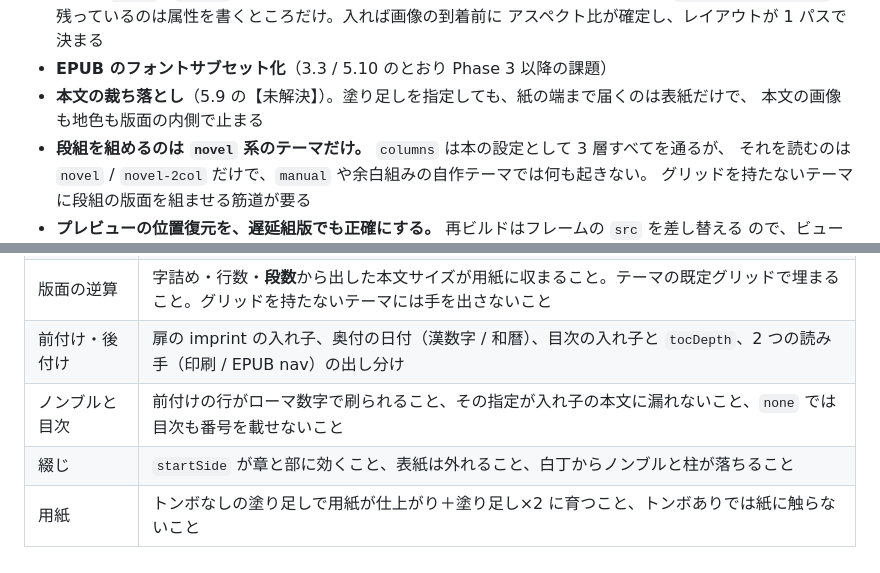
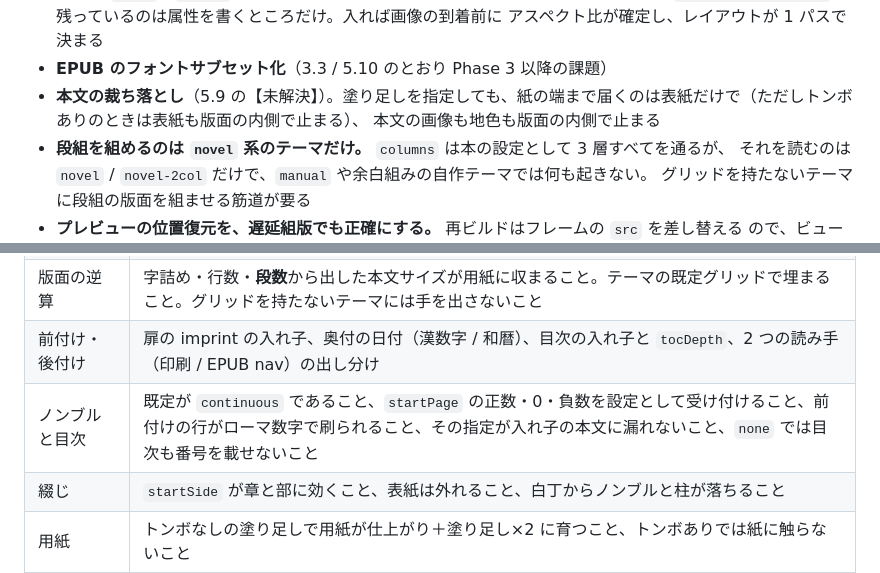
Before and after one commit to nonkuri/obsidian-vivlio, a Markdown page: docs/SPEC.md, 2 parts joined by grey strips. GitHub-like rendering.

```diff
--- a/docs/SPEC.md
+++ b/docs/SPEC.md
@@ -2064,7 +2058,7 @@ Phase 0〜2 の全項目と、Phase 3 のうち PDF の栞・メタデータ・
   （`build/imageSizes.ts`）、残っているのは属性を書くところだけ。入れば画像の到着前に
   アスペクト比が確定し、レイアウトが 1 パスで決まる
 - **EPUB のフォントサブセット化**（3.3 / 5.10 のとおり Phase 3 以降の課題）
-- **本文の裁ち落とし**（5.9 の【未解決】）。塗り足しを指定しても、紙の端まで届くのは表紙だけで、
+- **本文の裁ち落とし**（5.9 の【未解決】）。塗り足しを指定しても、紙の端まで届くのは表紙だけで（ただしトンボありのときは表紙も版面の内側で止まる）、
   本文の画像も地色も版面の内側で止まる
 - **段組を組めるのは `novel` 系のテーマだけ。** `columns` は本の設定として 3 層すべてを通るが、
   それを読むのは `novel` / `novel-2col` だけで、`manual` や余白組みの自作テーマでは何も起きない。
@@ -2093,7 +2087,7 @@ Phase 0〜2 の全項目と、Phase 3 のうち PDF の栞・メタデータ・
 | 生成 CSS | テーマの `@import`、書字方向・判型・傍点スタイルの変数 |
 | 版面の逆算 | 字詰め・行数・**段数**から出した本文サイズが用紙に収まること。テーマの既定グリッドで埋まること。グリッドを持たないテーマには手を出さないこと |
 | 前付け・後付け | 扉の imprint の入れ子、奥付の日付（漢数字 / 和暦）、目次の入れ子と `tocDepth`、2 つの読み手（印刷 / EPUB nav）の出し分け |
-| ノンブルと目次 | 前付けの行がローマ数字で刷られること、その指定が入れ子の本文に漏れないこと、`none` では目次も番号を載せないこと |
+| ノンブルと目次 | 既定が `continuous` であること、`startPage` の正数・0・負数を設定として受け付けること、前付けの行がローマ数字で刷られること、その指定が入れ子の本文に漏れないこと、`none` では目次も番号を載せないこと |
 | 綴じ | `startSide` が章と部に効くこと、表紙は外れること、白丁からノンブルと柱が落ちること |
 | 用紙 | トンボなしの塗り足しで用紙が仕上がり＋塗り足し×2 に育つこと、トンボありでは紙に触らないこと |
 | テーマの取り決め | 上流の自動脚注を縦組みテーマが打ち消していること（上流の規則が消えたら気づけるよう、上流側も確認する）、リストの番号が生成内容で組まれ目次を巻き込まないこと |
```
Also changed, not shown: other parts of docs/SPEC.md (+10 -12 lines).
